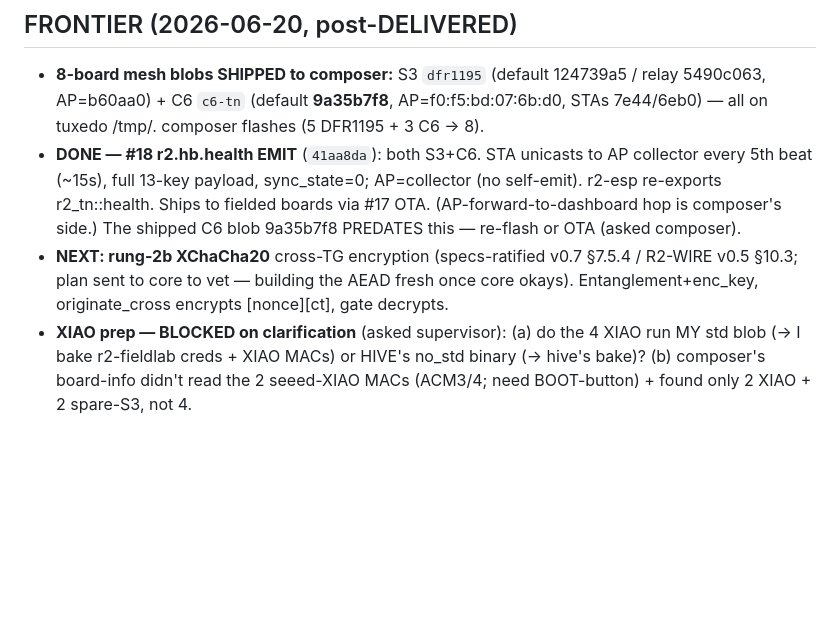
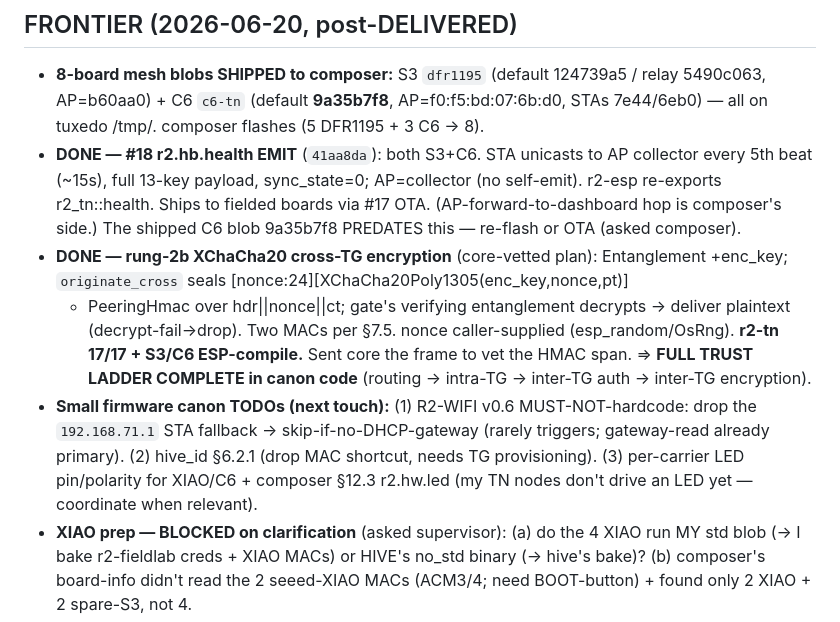
Before and after one commit to reality2-ai/r2-workshop, a Markdown page: RESUME.md, the part around the change. GitHub-like rendering; blank space fills up the shorter version.

Commit message:
chore(fleet): RESUME — rung-2b done (XChaCha20); FULL TRUST LADDER complete in canon code (17/17 + ESP)
Co-Authored-By: Claude Opus 4.8 <noreply@anthropic.com>

```diff
--- a/RESUME.md
+++ b/RESUME.md
@@ -13,9 +13,18 @@ Master save (read-only): `r2-fleet/fleet-context/FLEET-CONTEXT-SAVE.md` (+ plan
   (no self-emit). r2-esp re-exports r2_tn::health. Ships to fielded boards via #17
   OTA. (AP-forward-to-dashboard hop is composer's side.) The shipped C6 blob
   9a35b7f8 PREDATES this — re-flash or OTA (asked composer).
-- **NEXT: rung-2b XChaCha20** cross-TG encryption (specs-ratified v0.7 §7.5.4 /
-  R2-WIRE v0.5 §10.3; plan sent to core to vet — building the AEAD fresh once core
-  okays). Entanglement+enc_key, originate_cross encrypts [nonce][ct], gate decrypts.
+- **DONE — rung-2b XChaCha20 cross-TG encryption** (core-vetted plan): Entanglement
+  +enc_key; `originate_cross` seals [nonce:24][XChaCha20Poly1305(enc_key,nonce,pt)]
+  + PeeringHmac over hdr||nonce||ct; gate's verifying entanglement decrypts →
+  deliver plaintext (decrypt-fail→drop). Two MACs per §7.5. nonce caller-supplied
+  (esp_random/OsRng). **r2-tn 17/17 + S3/C6 ESP-compile.** Sent core the frame to
+  vet the HMAC span. ⇒ **FULL TRUST LADDER COMPLETE in canon code** (routing →
+  intra-TG → inter-TG auth → inter-TG encryption).
+- **Small firmware canon TODOs (next touch):** (1) R2-WIFI v0.6 MUST-NOT-hardcode:
+  drop the `192.168.71.1` STA fallback → skip-if-no-DHCP-gateway (rarely triggers;
+  gateway-read already primary). (2) hive_id §6.2.1 (drop MAC shortcut, needs TG
+  provisioning). (3) per-carrier LED pin/polarity for XIAO/C6 + composer §12.3
+  r2.hw.led (my TN nodes don't drive an LED yet — coordinate when relevant).
 - **XIAO prep — BLOCKED on clarification** (asked supervisor): (a) do the 4 XIAO
   run MY std blob (→ I bake r2-fieldlab creds + XIAO MACs) or HIVE's no_std binary
   (→ hive's bake)? (b) composer's board-info didn't read the 2 seeed-XIAO MACs
```
